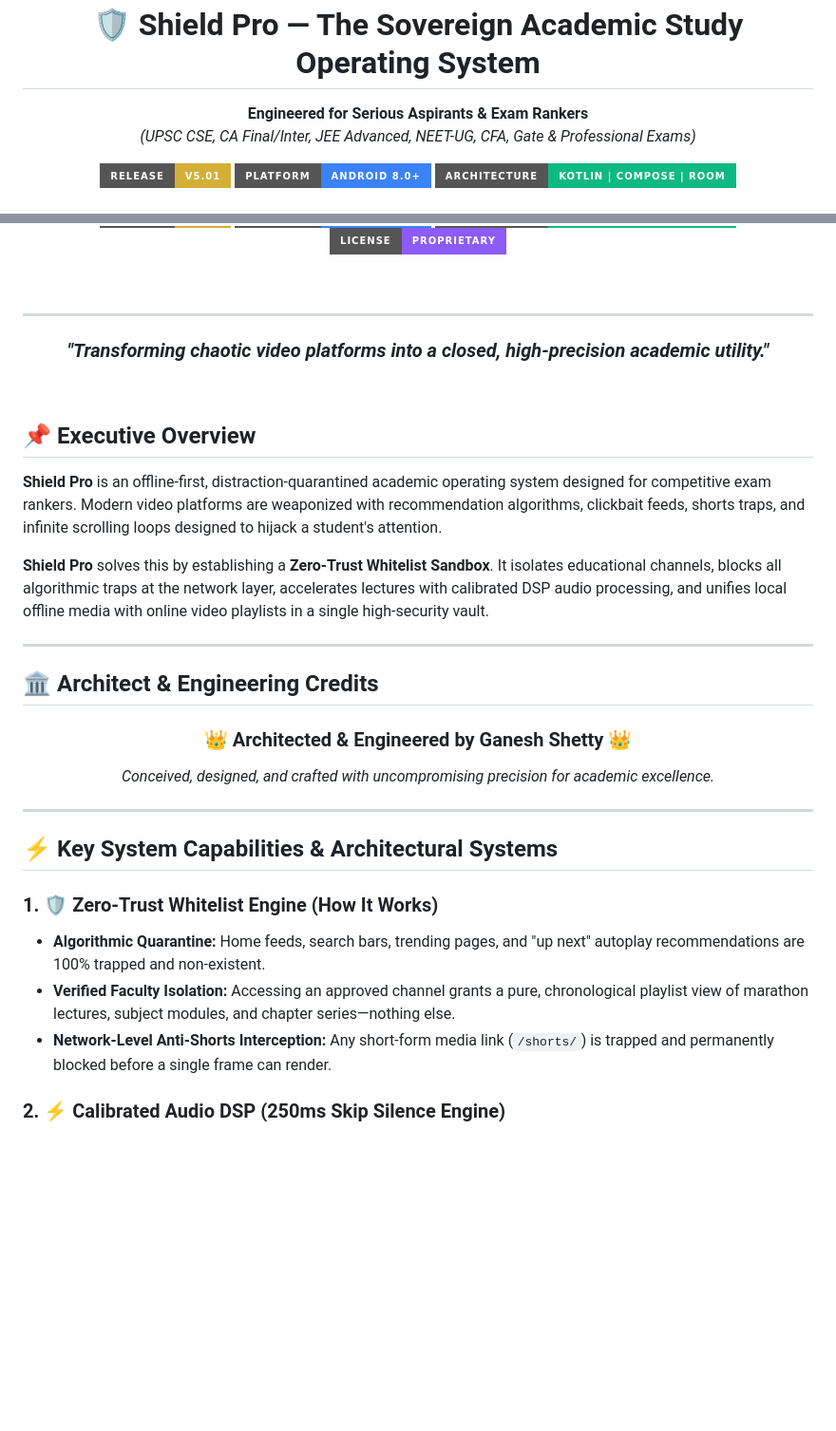
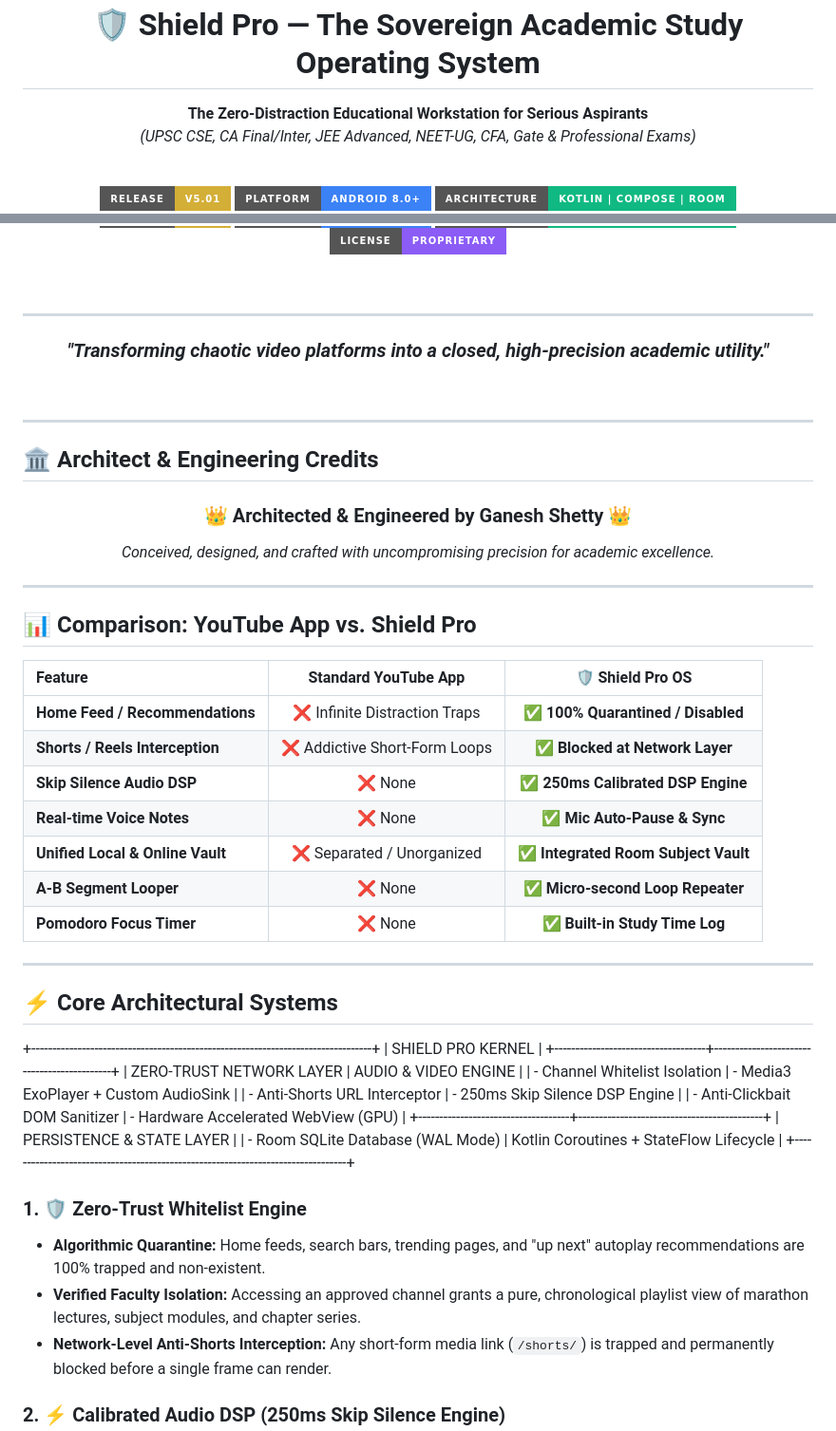
Before and after one commit to gsshetty357-gif/shieldpro, a Markdown page: README.md, 2 parts joined by grey strips. Shown at 95% size. Rendered like a GitHub page; badges without logos; blank space fills up the shorter version.

```diff
--- a/README.md
+++ b/README.md
@@ -4,5 +4,5 @@
 
   # 🛡️ Shield Pro — The Sovereign Academic Study Operating System
 
-  **Engineered for Serious Aspirants & Exam Rankers**
+  **The Zero-Distraction Educational Workstation for Serious Aspirants**
   *(UPSC CSE, CA Final/Inter, JEE Advanced, NEET-UG, CFA, Gate & Professional Exams)*
@@ -22,12 +24,6 @@
 
 </div>
 
-## 📌 Executive Overview
-
-**Shield Pro** is an offline-first, distraction-quarantined academic operating system designed for competitive exam rankers. Modern video platforms are weaponized with recommendation algorithms, clickbait feeds, shorts traps, and infinite scrolling loops designed to hijack a student's attention.
-
-**Shield Pro** solves this by establishing a **Zero-Trust Whitelist Sandbox**. It isolates educational channels, blocks all algorithmic traps at the network layer, accelerates lectures with calibrated DSP audio processing, and unifies local offline media with online video playlists in a single high-security vault.
-
 ---
 
 ## 🏛️ Architect & Engineering Credits
@@ -42,11 +38,35 @@
 
 ---
 
-## ⚡ Key System Capabilities & Architectural Systems
+## 📊 Comparison: YouTube App vs. Shield Pro
 
-### 1. 🛡️ Zero-Trust Whitelist Engine (How It Works)
+| Feature | Standard YouTube App | 🛡️ Shield Pro OS |
+| :--- | :---: | :---: |
+| **Home Feed / Recommendations** | ❌ Infinite Distraction Traps | ✅ **100% Quarantined / Disabled** |
+| **Shorts / Reels Interception** | ❌ Addictive Short-Form Loops | ✅ **Blocked at Network Layer** |
+| **Skip Silence Audio DSP** | ❌ None | ✅ **250ms Calibrated DSP Engine** |
+| **Real-time Voice Notes** | ❌ None | ✅ **Mic Auto-Pause & Sync** |
+| **Unified Local & Online Vault** | ❌ Separated / Unorganized | ✅ **Integrated Room Subject Vault** |
+| **A-B Segment Looper** | ❌ None | ✅ **Micro-second Loop Repeater** |
+| **Pomodoro Focus Timer** | ❌ None | ✅ **Built-in Study Time Log** |
+
+---
+
+## ⚡ Core Architectural Systems
++---------------------------------------------------------------------------------+
+| SHIELD PRO KERNEL |
++------------------------------------+--------------------------------------------+
+| ZERO-TRUST NETWORK LAYER | AUDIO & VIDEO ENGINE |
+| - Channel Whitelist Isolation | - Media3 ExoPlayer + Custom AudioSink |
+| - Anti-Shorts URL Interceptor | - 250ms Skip Silence DSP Engine |
+| - Anti-Clickbait DOM Sanitizer | - Hardware Accelerated WebView (GPU) |
++------------------------------------+--------------------------------------------+
+| PERSISTENCE & STATE LAYER |
+| - Room SQLite Database (WAL Mode) | Kotlin Coroutines + StateFlow Lifecycle |
++---------------------------------------------------------------------------------+
+### 1. 🛡️ Zero-Trust Whitelist Engine
 * **Algorithmic Quarantine:** Home feeds, search bars, trending pages, and "up next" autoplay recommendations are 100% trapped and non-existent.
-* **Verified Faculty Isolation:** Accessing an approved channel grants a pure, chronological playlist view of marathon lectures, subject modules, and chapter series—nothing else.
+* **Verified Faculty Isolation:** Accessing an approved channel grants a pure, chronological playlist view of marathon lectures, subject modules, and chapter series.
 * **Network-Level Anti-Shorts Interception:** Any short-form media link (`/shorts/`) is trapped and permanently blocked before a single frame can render.
 
 ### 2. ⚡ Calibrated Audio DSP (250ms Skip Silence Engine)
```
Also changed, not shown: other parts of README.md (+6 -8 lines).
